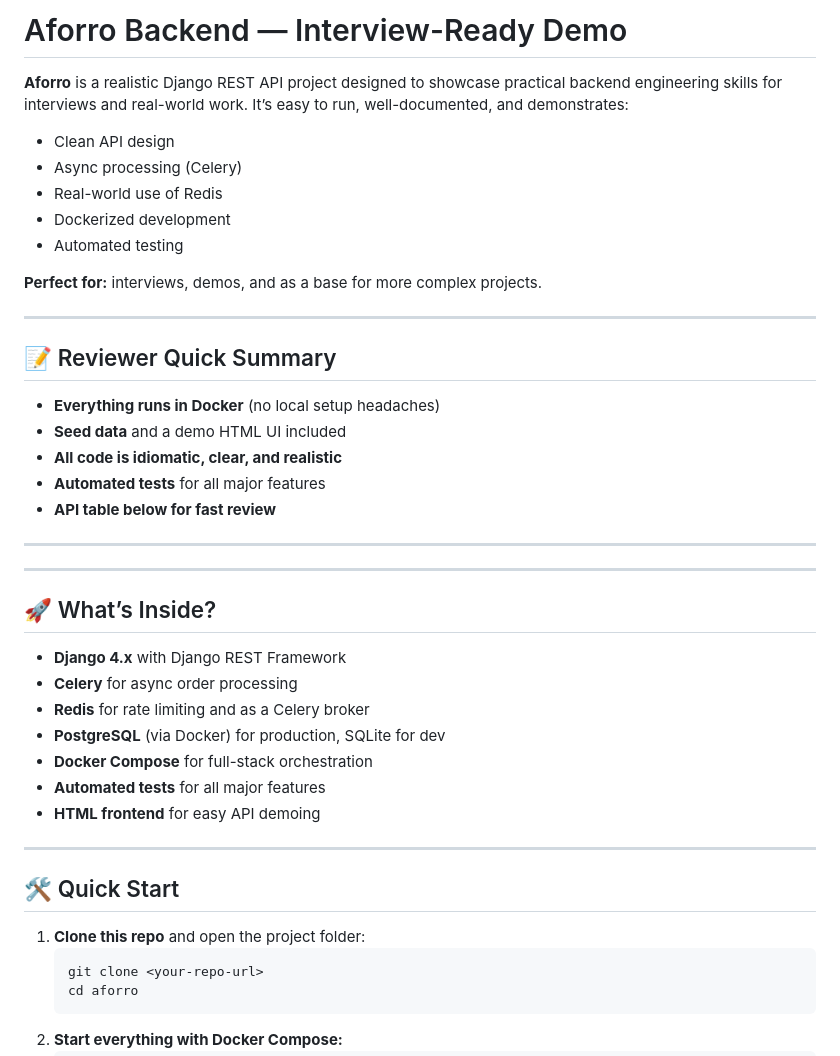
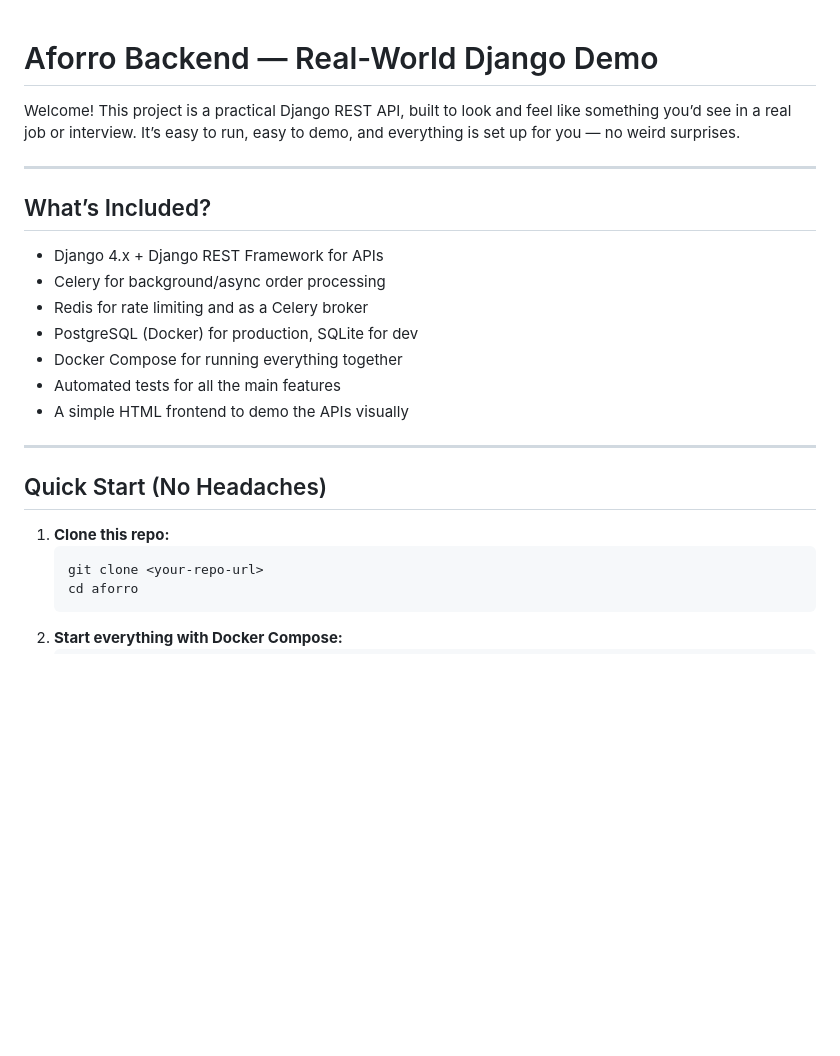
Before and after one commit to Nazeefahmed2023/aforro, a Markdown page: README.md, the part around one of its changes. Rendered like a GitHub page; blank space fills up the shorter version.

````diff
--- a/README.md
+++ b/README.md
@@ -1,44 +1,25 @@
-# Aforro Backend — Interview-Ready Demo
 
-**Aforro** is a realistic Django REST API project designed to showcase practical backend engineering skills for interviews and real-world work. It’s easy to run, well-documented, and demonstrates:
+# Aforro Backend — Real-World Django Demo
 
-- Clean API design
-- Async processing (Celery)
-- Real-world use of Redis
-- Dockerized development
-- Automated testing
-
-**Perfect for:** interviews, demos, and as a base for more complex projects.
+Welcome! This project is a practical Django REST API, built to look and feel like something you’d see in a real job or interview. It’s easy to run, easy to demo, and everything is set up for you — no weird surprises.
 
 ---
 
-## 📝 Reviewer Quick Summary
+## What’s Included?
 
-- **Everything runs in Docker** (no local setup headaches)
-- **Seed data** and a demo HTML UI included
-- **All code is idiomatic, clear, and realistic**
-- **Automated tests** for all major features
-- **API table below for fast review**
+- Django 4.x + Django REST Framework for APIs
+- Celery for background/async order processing
+- Redis for rate limiting and as a Celery broker
+- PostgreSQL (Docker) for production, SQLite for dev
+- Docker Compose for running everything together
+- Automated tests for all the main features
+- A simple HTML frontend to demo the APIs visually
 
 ---
 
----
+## Quick Start (No Headaches)
 
-## 🚀 What’s Inside?
-
-- **Django 4.x** with Django REST Framework
-- **Celery** for async order processing
-- **Redis** for rate limiting and as a Celery broker
-- **PostgreSQL** (via Docker) for production, SQLite for dev
-- **Docker Compose** for full-stack orchestration
-- **Automated tests** for all major features
-- **HTML frontend** for easy API demoing
-
----
-
-## 🛠️ Quick Start
-
-1. **Clone this repo** and open the project folder:
+1. **Clone this repo:**
    ```sh
    git clone <your-repo-url>
    cd aforro
````
Also changed, not shown: other parts of README.md (+27 -32 lines).
